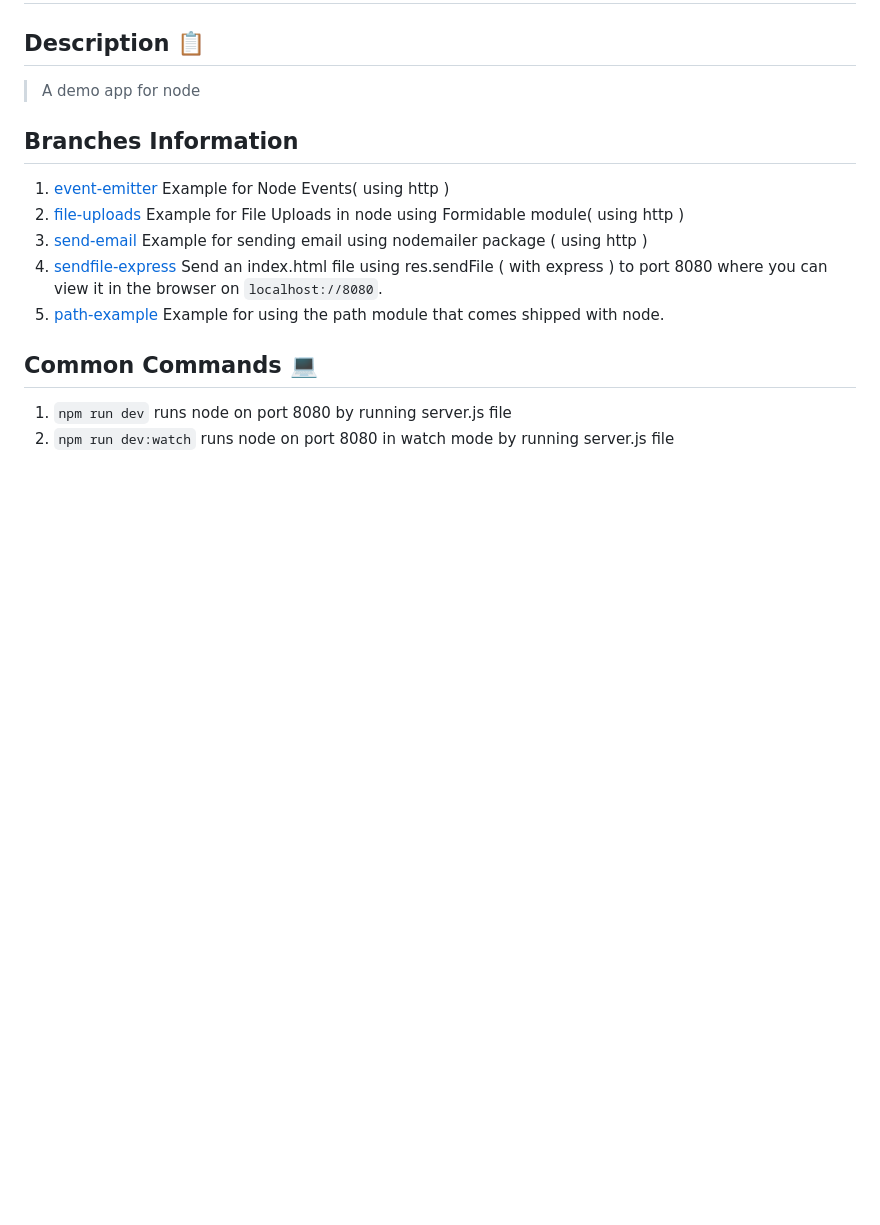
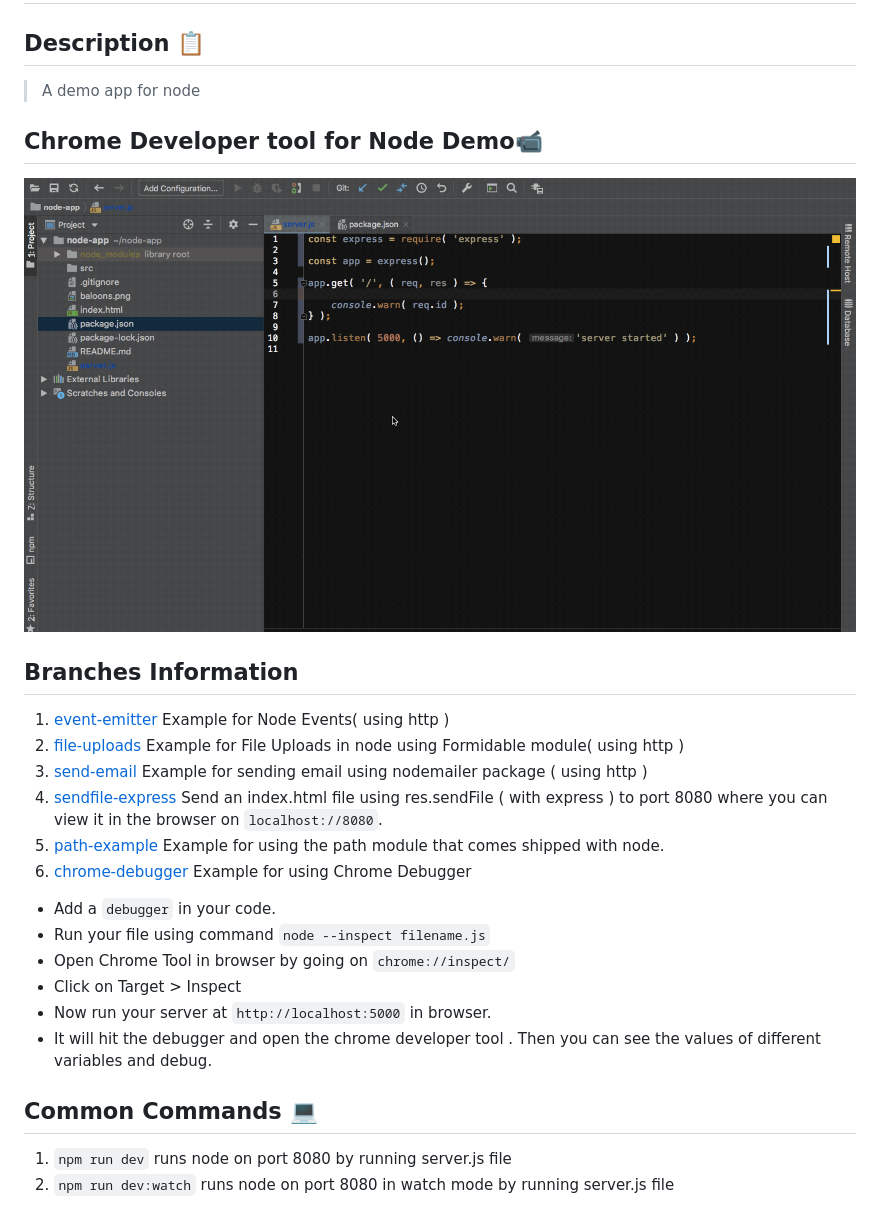
Before and after one commit to imranhsayed/node-playground, a Markdown page: README.md, the part around the change. Rendered like a GitHub page; pictures changed too: debugger.gif (added); blank space fills up the shorter version.

Commit message:
Add node debugger

```diff
--- a/README.md
+++ b/README.md
@@ -2,6 +2,9 @@
 
 ## Description :clipboard:
 > A demo app for node
+
+## Chrome Developer tool for Node Demo:video_camera:
+![](debugger.gif)
 
 ## Branches Information
 
@@ -10,6 +13,14 @@
 3. [send-email](https://github.com/imranhsayed/node-playground/tree/send-email) Example for sending email using nodemailer package ( using http )
 4. [sendfile-express](https://github.com/imranhsayed/node-playground/tree/sendfile-express) Send an index.html file using res.sendFile ( with express ) to port 8080 where you can view it in the browser on `localhost://8080`.
 5. [path-example](https://github.com/imranhsayed/node-playground/tree/path-example) Example for using the path module that comes shipped with node.
+6. [chrome-debugger](https://github.com/imranhsayed/node-playground/tree/chrome-debugger) Example for using Chrome Debugger
+
+* Add a `debugger` in your code.
+* Run your file using command `node --inspect filename.js`
+* Open Chrome Tool in browser by going on `chrome://inspect/`
+* Click on Target > Inspect
+* Now run your server at `http://localhost:5000` in browser.
+* It will hit the debugger and open the chrome developer tool . Then you can see the values of different variables and debug.
 
 ## Common Commands :computer:
 
```
Also changed, not shown: 1 other file.
